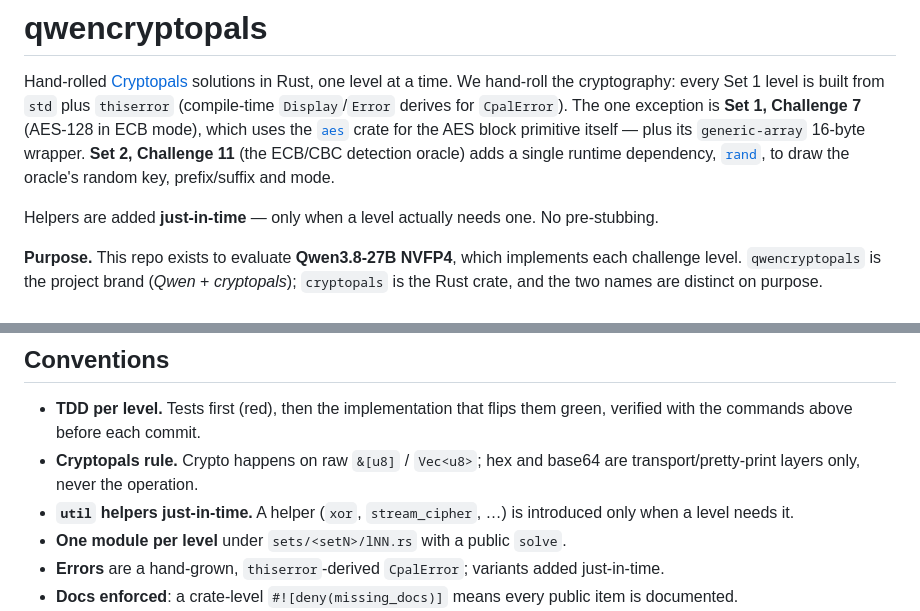
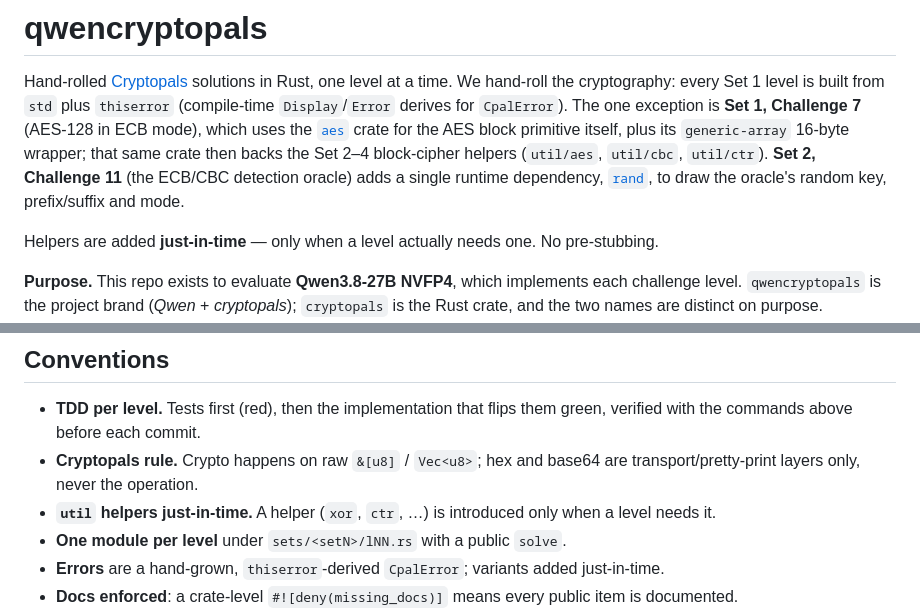
Before and after one commit to jesseposner/qwencryptopals, a Markdown page: README.md, 2 parts joined by grey strips. GitHub-like rendering.

Commit message:
docs: fix two stale README claims from the audit
stream_cipher is a phantom helper (never existed; git log -S across all history). Swap the example for the real ctr helper. Scope the aes-crate sentence: it backs Set 2-4 block-cipher helpers via util/{aes,cbc,ctr}, not only Set 1 C7.

```diff
--- a/README.md
+++ b/README.md
@@ -4,10 +4,11 @@ Hand-rolled [Cryptopals](https://cryptopals.com/) solutions in Rust, one level a
 We hand-roll the cryptography: every Set 1 level is built from `std` plus `thiserror`
 (compile-time `Display`/`Error` derives for `CpalError`). The one exception is
 **Set 1, Challenge 7** (AES-128 in ECB mode), which uses the
-[`aes`](https://docs.rs/aes) crate for the AES block primitive itself — plus its
-`generic-array` 16-byte wrapper. **Set 2, Challenge 11** (the ECB/CBC detection oracle)
-adds a single runtime dependency, [`rand`](https://docs.rs/rand), to draw the oracle's
-random key, prefix/suffix and mode.
+[`aes`](https://docs.rs/aes) crate for the AES block primitive itself, plus its
+`generic-array` 16-byte wrapper; that same crate then backs the Set 2–4 block-cipher
+helpers (`util/aes`, `util/cbc`, `util/ctr`). **Set 2, Challenge 11** (the ECB/CBC
+detection oracle) adds a single runtime dependency, [`rand`](https://docs.rs/rand),
+to draw the oracle's random key, prefix/suffix and mode.
 
 Helpers are added **just-in-time** — only when a level actually needs one. No pre-stubbing.
 
@@ -38,7 +39,7 @@ full list. The suite is **231 unit + 41 doc tests** and growing one level at a t
   verified with the commands above before each commit.
 - **Cryptopals rule.** Crypto happens on raw `&[u8]` / `Vec<u8>`; hex and base64 are
   transport/pretty-print layers only, never the operation.
-- **`util` helpers just-in-time.** A helper (`xor`, `stream_cipher`, …) is introduced only
+- **`util` helpers just-in-time.** A helper (`xor`, `ctr`, …) is introduced only
   when a level needs it.
 - **One module per level** under `sets/<setN>/lNN.rs` with a public `solve`.
 - **Errors** are a hand-grown, `thiserror`-derived `CpalError`; variants added just-in-time.
```
